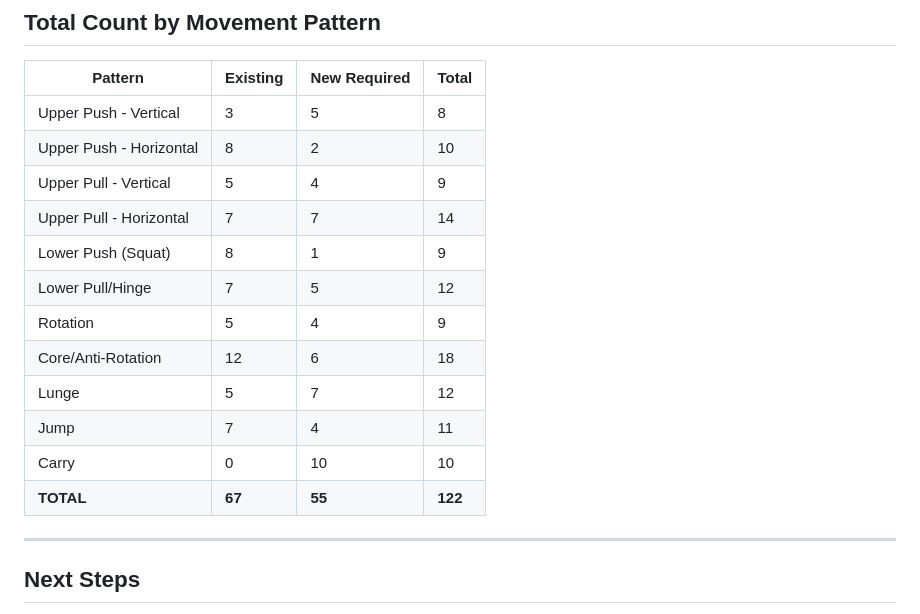
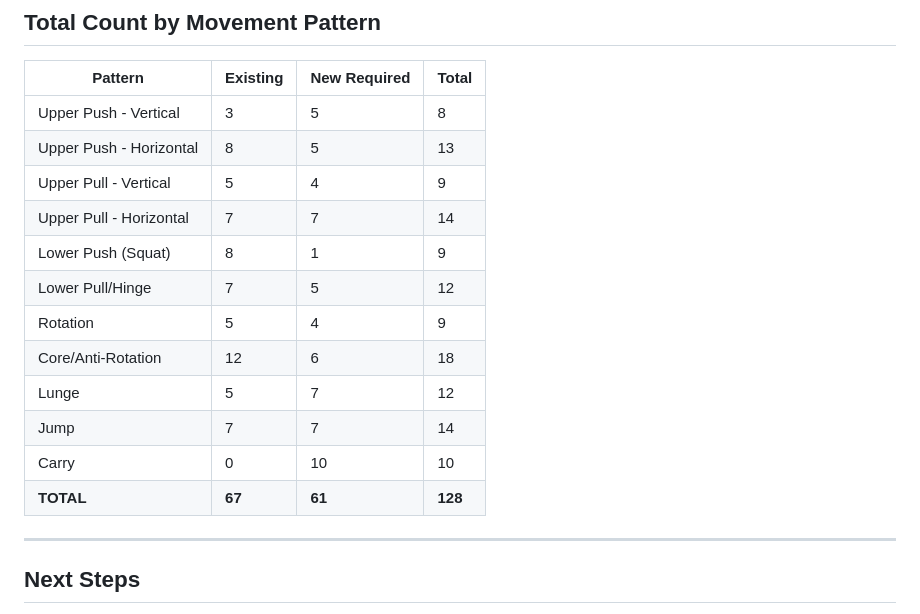
Before and after one commit to ahmadao2214/wander-fit-app, a Markdown page: docs/EXERCISE_PROGRESSION_MATRIX.md, the part around one of its changes. Drawn GitHub-style.

```diff
--- a/docs/EXERCISE_PROGRESSION_MATRIX.md
+++ b/docs/EXERCISE_PROGRESSION_MATRIX.md
@@ -536,7 +571,7 @@ Loaded locomotion for core stability, grip, and full-body conditioning.
 | Pattern | Existing | New Required | Total |
 |---------|----------|--------------|-------|
 | Upper Push - Vertical | 3 | 5 | 8 |
-| Upper Push - Horizontal | 8 | 2 | 10 |
+| Upper Push - Horizontal | 8 | 5 | 13 |
 | Upper Pull - Vertical | 5 | 4 | 9 |
 | Upper Pull - Horizontal | 7 | 7 | 14 |
 | Lower Push (Squat) | 8 | 1 | 9 |
@@ -544,9 +579,9 @@ Loaded locomotion for core stability, grip, and full-body conditioning.
 | Rotation | 5 | 4 | 9 |
 | Core/Anti-Rotation | 12 | 6 | 18 |
 | Lunge | 5 | 7 | 12 |
-| Jump | 7 | 4 | 11 |
+| Jump | 7 | 7 | 14 |
 | Carry | 0 | 10 | 10 |
-| **TOTAL** | **67** | **55** | **122** |
+| **TOTAL** | **67** | **61** | **128** |
 
 ---
 
```
Also changed, not shown: other parts of docs/EXERCISE_PROGRESSION_MATRIX.md (+48 -13 lines).
